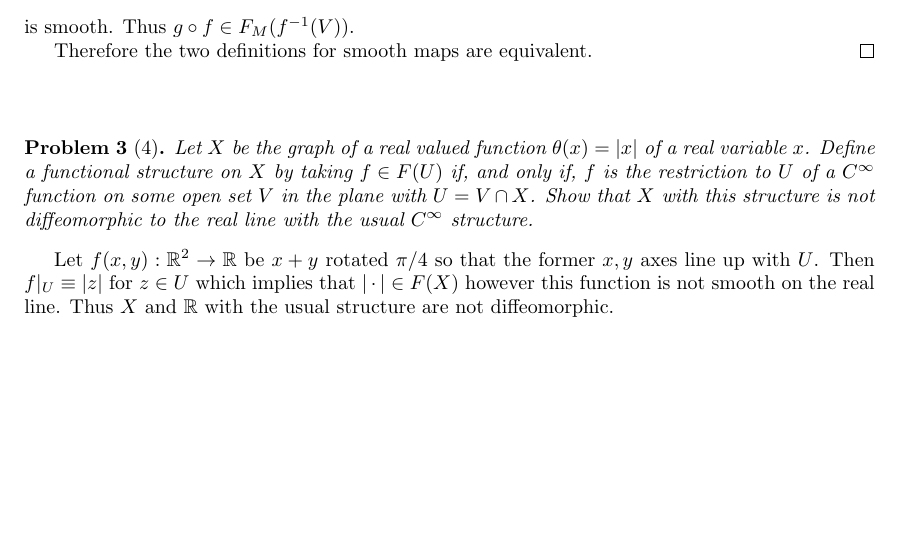
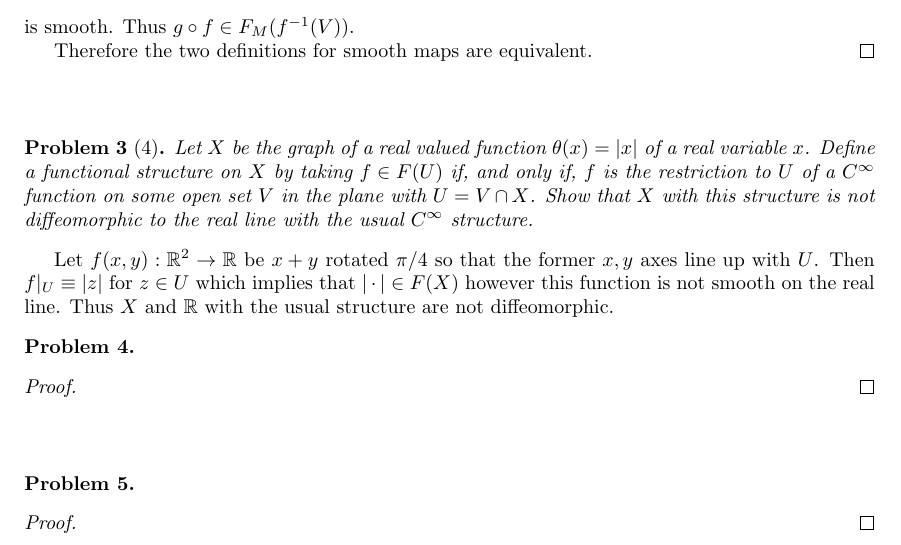
Before and after one commit to albenzo/MATH-7550, a LaTeX problem sheet (hw1/hw1.tex): part of page 2 of 2, cut so that both start at the same text, the shorter picture padded with empty space. Compiled offline with pdfLaTeX.

Commit message:
Slight amount of work on hw1

```diff
--- a/hw1/hw1.tex
+++ b/hw1/hw1.tex
@@ -122,7 +122,23 @@ line up with $U$. Then $f|_U\equiv |z|$ for $z\in U$ which implies that $|\cdot|
 this function is not smooth on the real line. Thus $X$ and $\bb{R}$ with the usual
 structure are not diffeomorphic.
 
+\begin{problem}
+
+\end{problem}
+
+\begin{proof}
+
+\end{proof}
+
 \sk
+
+\begin{problem}
+
+\end{problem}
+
+\begin{proof}
+
+\end{proof}
 
 %%%%%%%%%%%%%%%%%%%%%%%%%%%%%%%%%%%%%%%%%%%%%%%%%%%%%%%%%%%%%%%%%%%%%%%%%%%%%
 \end{document}
```
Also changed, not shown: hw1/hw1.pdf.
